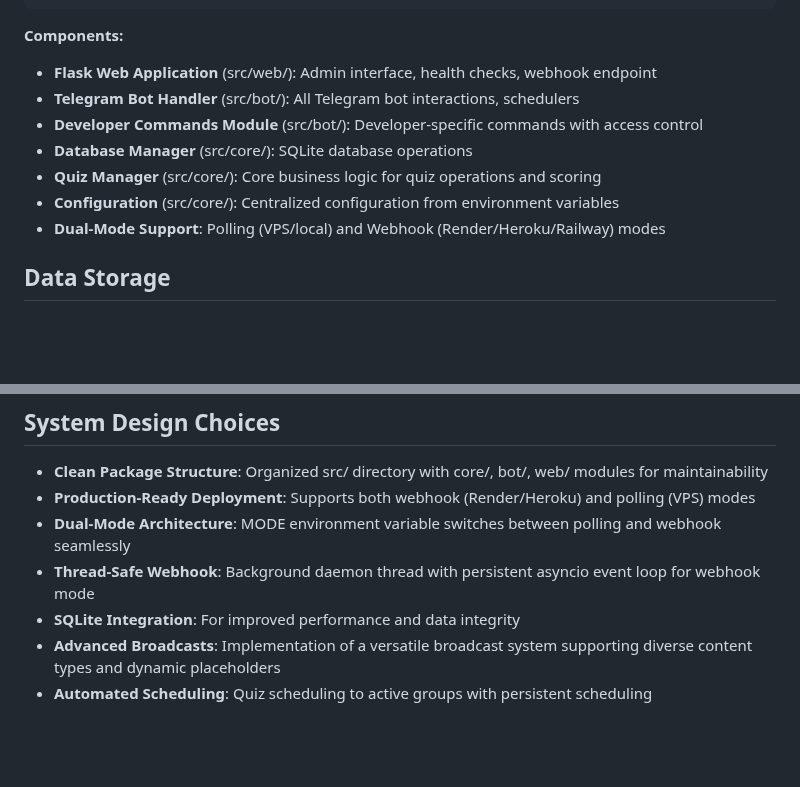
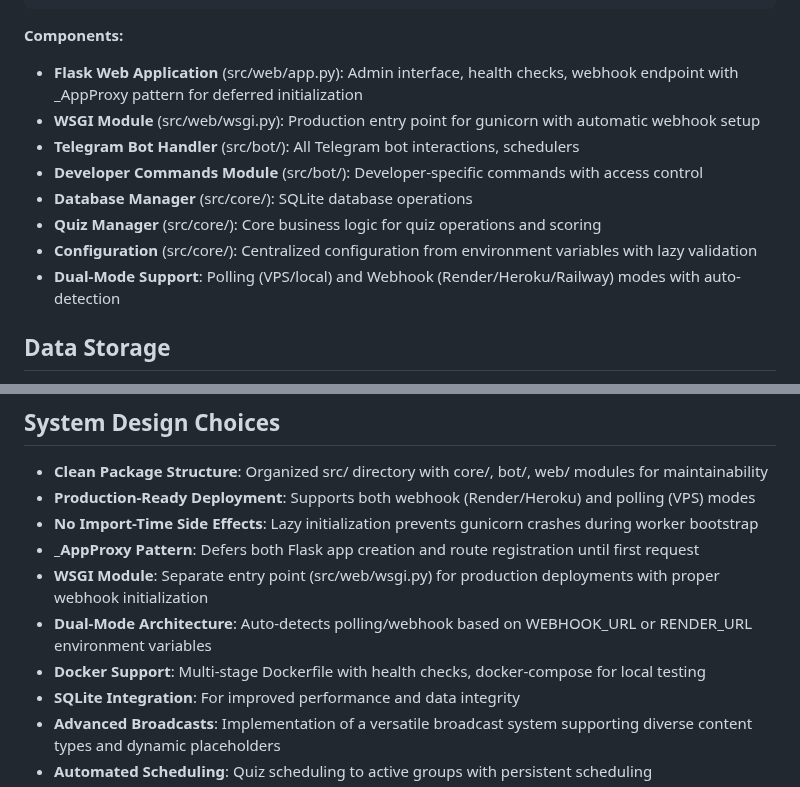
Before and after one commit to ownermood2/MissQuiz, a Markdown page: replit.md, 2 parts joined by grey strips. GitHub-like rendering; blank space fills up the shorter version.

Commit message:
Improve bot deployment and configuration for various environments
Refactor web application into separate modules for Flask app and WSGI entry point, enhancing production deployment readiness.

Replit-Commit-Author: Agent
Replit-Commit-Session-Id: 61003919-c74d-4273-a2cc-c21c6d551b73
Replit-Commit-Checkpoint-Type: full_checkpoint
Replit-Commit-Screenshot-Url: https://storage.googleapis.com/screenshot-production-us-central1/856ff206-c56a-4b29-b1b6-bcf4d63ae3af/61003919-c74d-4273-a2cc-c21c6d551b73/YQ7yE2i

````diff
--- a/replit.md
+++ b/replit.md
@@ -27,13 +27,14 @@ main.py            # Entry point for both polling and webhook modes
 ```
 
 **Components:**
-- **Flask Web Application** (src/web/): Admin interface, health checks, webhook endpoint
+- **Flask Web Application** (src/web/app.py): Admin interface, health checks, webhook endpoint with _AppProxy pattern for deferred initialization
+- **WSGI Module** (src/web/wsgi.py): Production entry point for gunicorn with automatic webhook setup
 - **Telegram Bot Handler** (src/bot/): All Telegram bot interactions, schedulers
 - **Developer Commands Module** (src/bot/): Developer-specific commands with access control
 - **Database Manager** (src/core/): SQLite database operations
 - **Quiz Manager** (src/core/): Core business logic for quiz operations and scoring
-- **Configuration** (src/core/): Centralized configuration from environment variables
-- **Dual-Mode Support**: Polling (VPS/local) and Webhook (Render/Heroku/Railway) modes
+- **Configuration** (src/core/): Centralized configuration from environment variables with lazy validation
+- **Dual-Mode Support**: Polling (VPS/local) and Webhook (Render/Heroku/Railway) modes with auto-detection
 
 ## Data Storage
 The system uses a **SQLite database** (`data/quiz_bot.db`) for data persistence, including tables for `questions`, `users`, `developers`, `groups`, `user_daily_activity`, `quiz_history`, `activity_logs`, `performance_metrics`, `quiz_stats`, and `broadcast_logs`.
@@ -57,8 +58,11 @@ The system uses a **SQLite database** (`data/quiz_bot.db`) for data persistence,
 ## System Design Choices
 - **Clean Package Structure**: Organized src/ directory with core/, bot/, web/ modules for maintainability
 - **Production-Ready Deployment**: Supports both webhook (Render/Heroku) and polling (VPS) modes
-- **Dual-Mode Architecture**: MODE environment variable switches between polling and webhook seamlessly
-- **Thread-Safe Webhook**: Background daemon thread with persistent asyncio event loop for webhook mode
+- **No Import-Time Side Effects**: Lazy initialization prevents gunicorn crashes during worker bootstrap
+- **_AppProxy Pattern**: Defers both Flask app creation and route registration until first request
+- **WSGI Module**: Separate entry point (src/web/wsgi.py) for production deployments with proper webhook initialization
+- **Dual-Mode Architecture**: Auto-detects polling/webhook based on WEBHOOK_URL or RENDER_URL environment variables
+- **Docker Support**: Multi-stage Dockerfile with health checks, docker-compose for local testing
 - **SQLite Integration**: For improved performance and data integrity
 - **Advanced Broadcasts**: Implementation of a versatile broadcast system supporting diverse content types and dynamic placeholders
 - **Automated Scheduling**: Quiz scheduling to active groups with persistent scheduling
````
